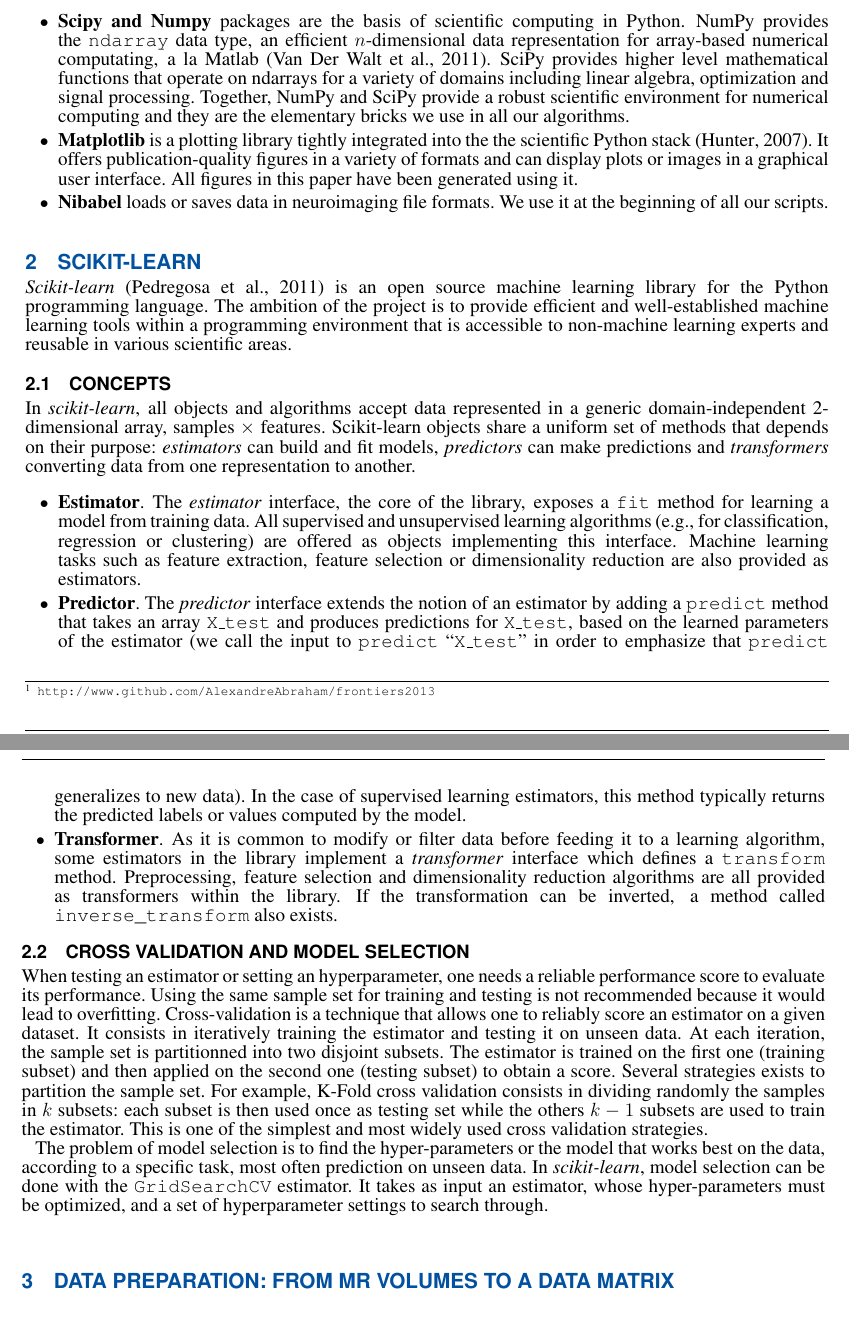
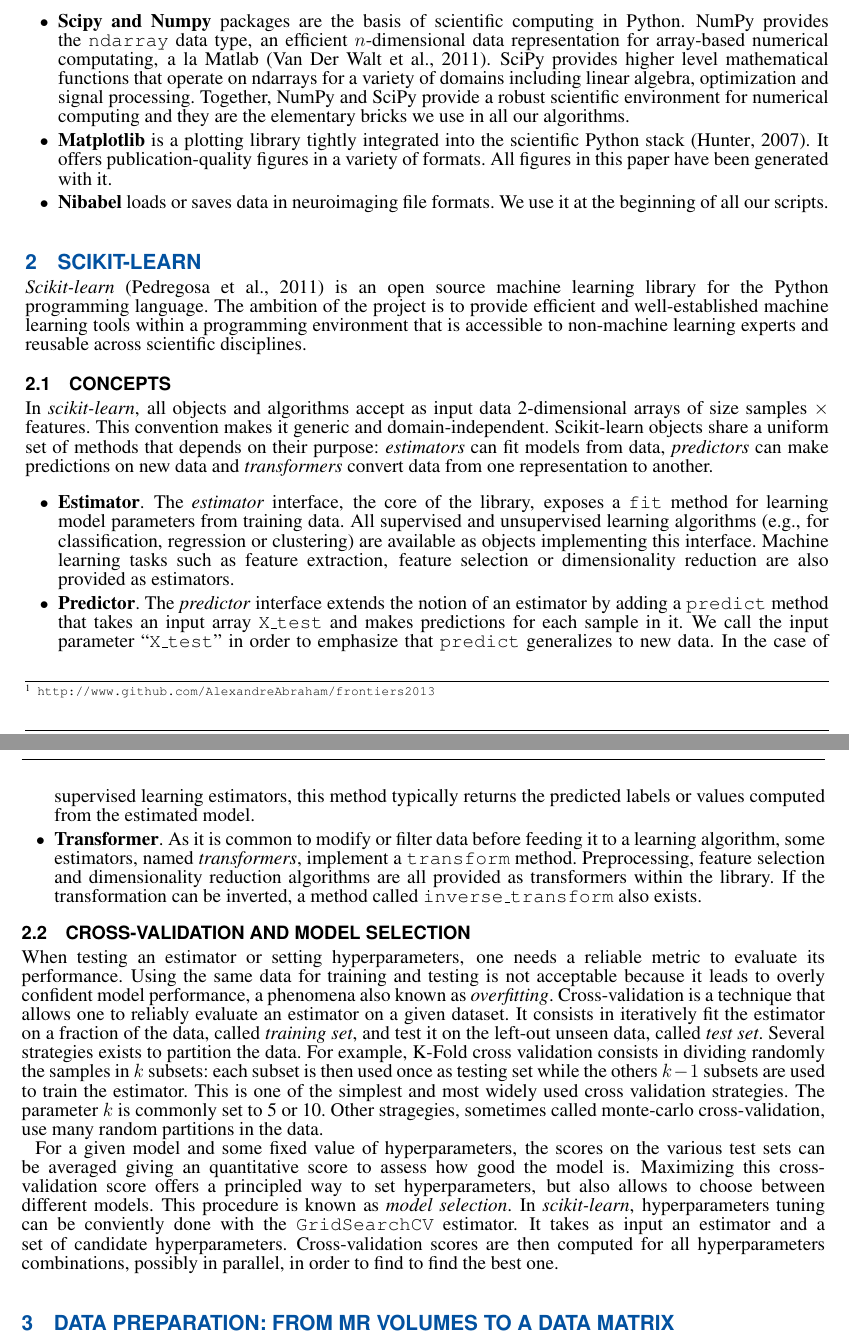
Before and after one commit to AlexandreAbraham/frontiers2013, a LaTeX document (frontiers.tex): two parts of pages 2 and 3 of 13, joined at a grey line, cut so that both start at the same text. Compiled offline with pdfLaTeX.

Commit message:
a first partial pass

```diff
--- a/frontiers.tex
+++ b/frontiers.tex
@@ -246,12 +246,14 @@
         processing. Together, NumPy and SciPy provide a robust scientific environment
         for numerical computing and they are the elementary bricks we use in all our
         algorithms.
+        % XXX : elementary bricks -> foundations ? building blocks?
 
     \item{\bf Matplotlib} is a plotting library tightly integrated into the
-        the scientific Python stack \citep{hunter2007}. It offers publication-quality figures in
-        a variety of formats and can display plots or images in a
-        graphical user interface. All figures in this paper have been generated using
-        it.
+        scientific Python stack \citep{hunter2007}. It offers publication-quality figures in
+        a variety of formats.
+        %  and can display plots or images in a
+        % graphical user interface.
+        All figures in this paper have been generated with it.
 
     \item{\bf Nibabel} loads or saves data in neuroimaging file formats.
 	We use it at the beginning of all our scripts.
@@ -264,71 +266,75 @@
 learning library for the Python programming language. The ambition of the
 project is to provide efficient and well-established machine learning tools within
 a programming environment that is accessible to non-machine learning experts
-and reusable in various scientific areas.
+and reusable across scientific disciplines.
 
 \subsection{Concepts}
 
-In {\em scikit-learn}, all objects and algorithms accept data represented
-in a generic domain-independent 2-dimensional array, samples $\times$
-features. Scikit-learn objects share a uniform set of methods that
-depends on their purpose: \textit{estimators} can build and fit models,
-\textit{predictors} can make predictions and \textit{transformers}
-converting data from one representation to another.
+In {\em scikit-learn}, all objects and algorithms accept as input data
+2-dimensional arrays of size samples $\times$ features.
+This convention makes it generic and domain-independent.
+Scikit-learn objects share a uniform set of methods that
+depends on their purpose: \textit{estimators} can fit models from data,
+\textit{predictors} can make predictions on new data and \textit{transformers}
+convert data from one representation to another.
 
 \begin{itemize}
 \item {\bf Estimator}. The \textit{estimator} interface, the core of the
-    library, exposes a \texttt{fit} method for learning a model from training data.
+    library, exposes a \texttt{fit} method for learning model parameters from training data.
     All supervised
     and unsupervised learning algorithms (e.g., for classification, regression or
-    clustering) are offered as objects implementing this interface. Machine
+    clustering) are available as objects implementing this interface. Machine
     learning tasks such as feature extraction, feature selection or dimensionality
     reduction are also provided as estimators.
 
 \item {\bf Predictor}. The \textit{predictor} interface extends the notion of an estimator
     by adding a \texttt{predict}
-    method that takes an array \texttt{X\_test} and produces
-    predictions for \texttt{X\_test}, based on the learned parameters of the
-    estimator (we call the input to \texttt{predict} ``\texttt{X\_test}'' in order
-    to emphasize that \texttt{predict} generalizes to new data). In the case of
+    method that takes an input array \texttt{X\_test} and makes
+    predictions for each sample in it.
+    We call the input parameter ``\texttt{X\_test}'' in order
+    to emphasize that \texttt{predict} generalizes to new data. In the case of
     supervised learning estimators, this method typically returns the predicted
-    labels or values computed by the model.
+    labels or values computed from the estimated model.
 
 \item {\bf Transformer}. As it is common to modify or filter data before feeding it to a learning
-    algorithm, some estimators in the library implement a \textit{transformer}
-    interface which defines a \texttt{transform} method. Preprocessing, feature selection and
+    algorithm, some estimators, named \textit{transformers}, implement a
+    \texttt{transform} method. Preprocessing, feature selection and
     dimensionality reduction
     algorithms are all provided as transformers within the library. If the transformation
-    can be inverted, a method called \verb!inverse_transform! also exists.
+    can be inverted, a method called \texttt{inverse\_transform} also exists.
 
 \end{itemize}
 
-\subsection{Cross validation and model selection}
+\subsection{Cross-validation and model selection}
 
 % XXX: describe cross-validation
-When testing an estimator or setting an hyperparameter, one needs a reliable
-performance score to evaluate its performance. Using the same
-sample set for training and testing is not recommended because it would lead to
-overfitting.
-Cross-validation is a technique that allows one to reliably score an
-estimator on a given dataset. It consists in iteratively training the
-estimator and testing it on unseen data.
-At each iteration, the sample set is partitionned into two disjoint subsets. The estimator
-is trained on the first one (training subset) and then applied on the second
-one (testing subset) to obtain a score.
-Several strategies exists to partition the sample set.
+When testing an estimator or setting hyperparameters, one needs a reliable
+metric to evaluate its performance. Using the same
+data for training and testing is not acceptable because it leads to
+overly confident model performance, a phenomena also known as \emph{overfitting}.
+Cross-validation is a technique that allows one to reliably evaluate an
+estimator on a given dataset. It consists in iteratively fit the
+estimator on a fraction of the data, called \emph{training set}, and test it
+on the left-out unseen data, called \emph{test set}.
+Several strategies exists to partition the data.
 For example, K-Fold cross validation consists in dividing randomly the samples in $k$
 subsets: each subset is then used once as testing set while the others $k - 1$
 subsets are used to train the estimator. This is one of the simplest and most
-widely used cross validation strategies.
+widely used cross validation strategies. The parameter $k$ is commonly set
+to 5 or 10. Other stragegies, sometimes called monte-carlo cross-validation,
+use many random partitions in the data.
 
-The problem of model selection is to find the hyper-parameters or the
-model that works best on the data, according to a specific task, most
-often prediction on unseen data.
+For a given model and some fixed value of hyperparameters, the scores
+on the various test sets can be averaged giving an quantitative score
+to assess how good the model is. Maximizing this cross-validation score offers
+a principled way to set hyperparameters, but also allows to choose between
+different models. This procedure is known as \emph{model selection}.
 %
-In {\em scikit-learn}, model selection can be done with the
-\texttt{GridSearchCV} estimator. It takes as input an estimator, whose
-hyper-parameters must be optimized, and a set of hyperparameter settings
-to search through.
+In {\em scikit-learn}, hyperparameters tuning can be conviently done with the
+\texttt{GridSearchCV} estimator. It takes as input an estimator and
+a set of candidate hyperparameters. Cross-validation scores are then
+computed for all hyperparameters combinations, possibly in parallel,
+in order to find to find the best one.
 
 \section{Data preparation: from MR volumes to a data matrix}
 
```
